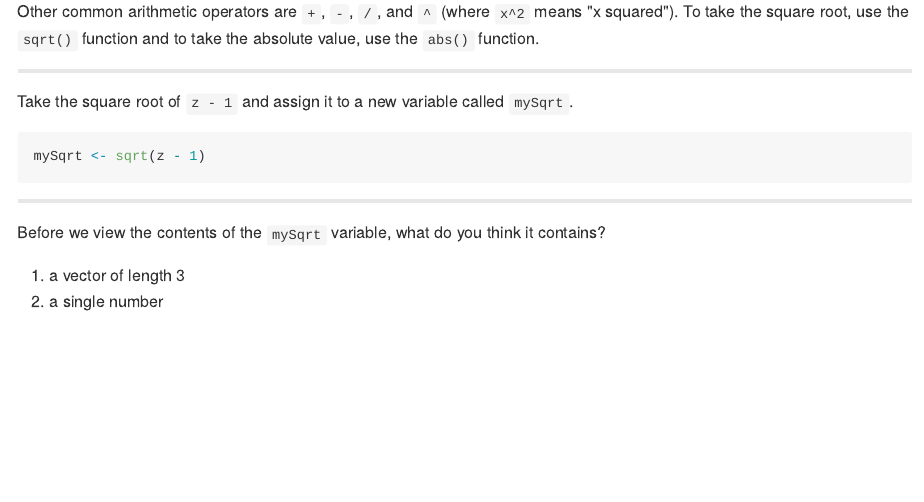
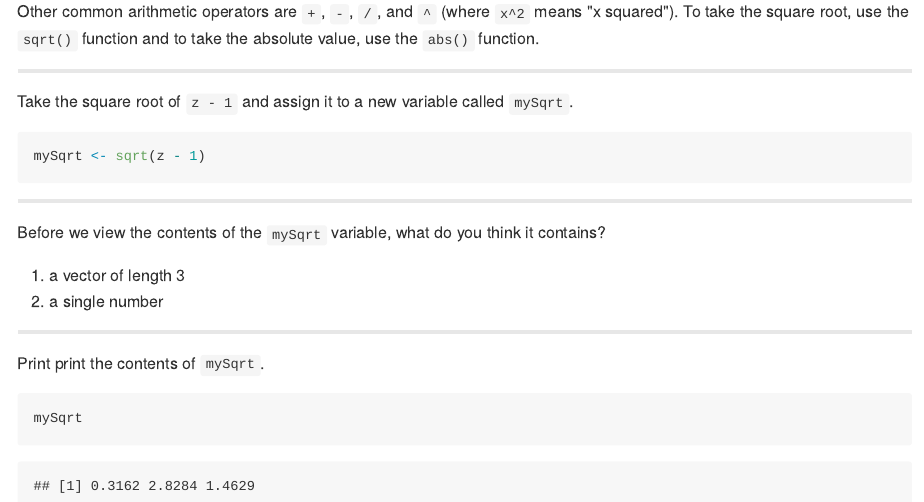
Before and after one commit to swirldev/swirl, an R Markdown document (inst/Courses/Intro to R/module1/mod1_test.Rmd): the page in a window 1100 px wide, from 2440 px down. The pictures show the output file inst/Courses/Intro to R/module1/mod1_test.md that the author committed with the source, drawn offline in the style of GitHub.

Commit message:
more udpates to intro to R content in Rmd format

````diff
--- a/inst/Courses/Intro to R/module1/mod1_test.Rmd
+++ b/inst/Courses/Intro to R/module1/mod1_test.Rmd
@@ -119,6 +119,15 @@ mySqrt <- sqrt(z - 1)
 Before we view the contents of the `mySqrt` variable, what do you think it contains?
 
 1. a vector of length 3
-2. a single number
+2. a single number (i.e a vector of length 1)
+3. a vector of length 0 (i.e. an empty vector)
 
 ---
+
+Print print the contents of `mySqrt`.
+
+```{r}
+mySqrt
+```
+
+---
````
Also changed, not shown: inst/Courses/Intro to R/module1/mod1_test.md.
